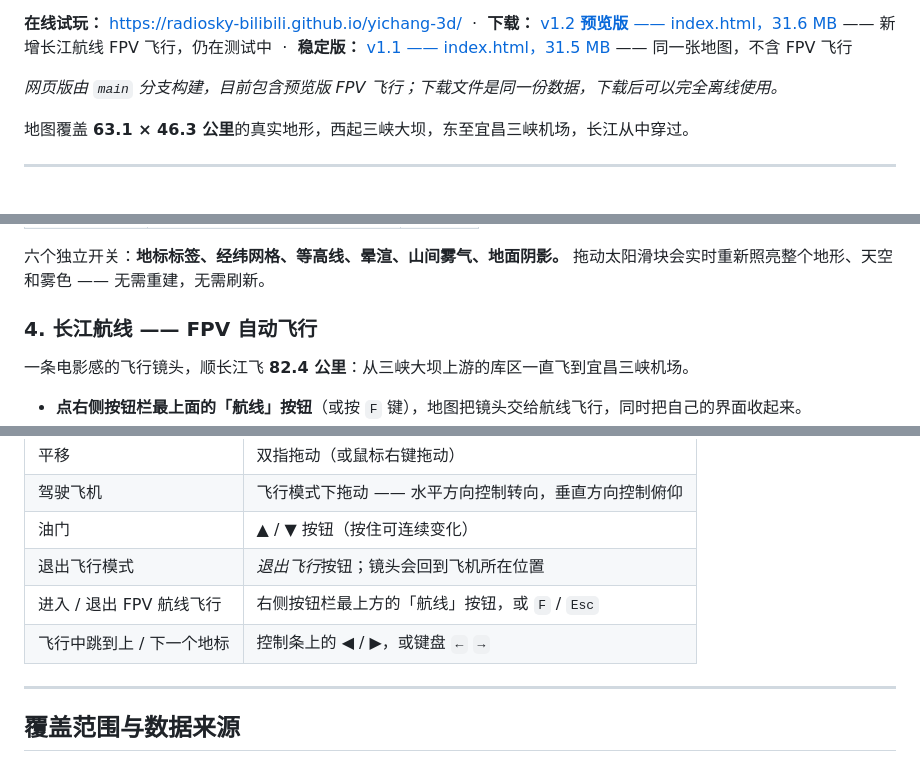
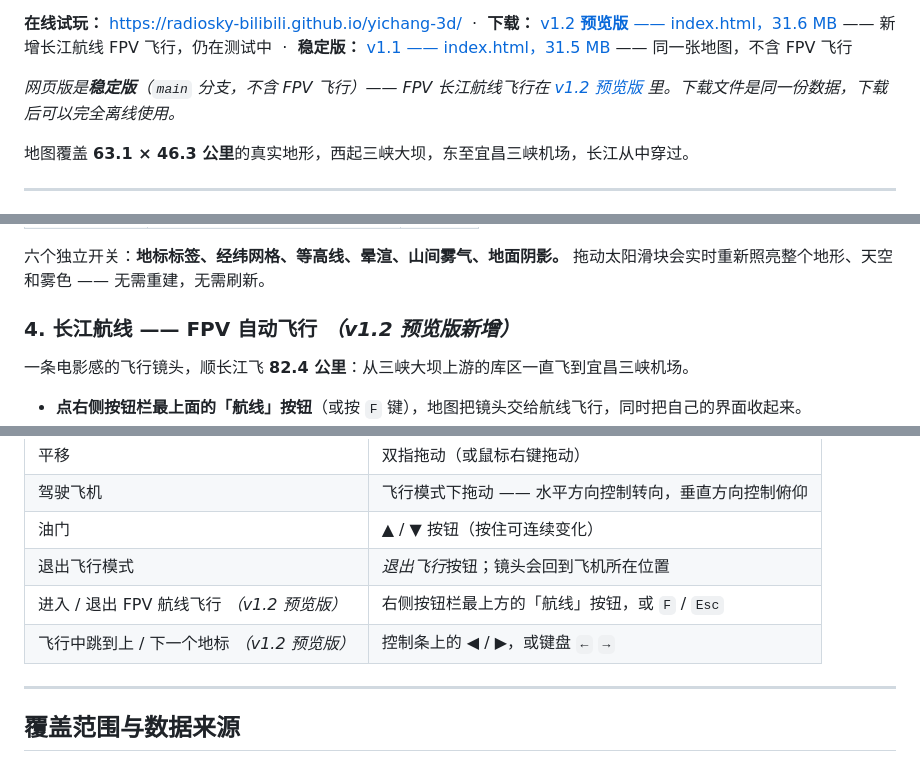
Before and after one commit to Radiosky-bilibili/yichang-3d, a Markdown page: README.zh-CN.md, 3 parts joined by grey strips. Rendered like a GitHub page.

```diff
--- a/README.zh-CN.md
+++ b/README.zh-CN.md
@@ -12,7 +12,7 @@
 &nbsp;·&nbsp; **下载：** [v1.2 **预览版** —— index.html，31.6 MB](https://github.com/Radiosky-bilibili/yichang-3d/releases/download/v1.2/index.html) —— 新增长江航线 FPV 飞行，仍在测试中
 &nbsp;·&nbsp; **稳定版：** [v1.1 —— index.html，31.5 MB](https://github.com/Radiosky-bilibili/yichang-3d/releases/download/v1.1/index.html) —— 同一张地图，不含 FPV 飞行
 
-*网页版由 `main` 分支构建，目前包含预览版 FPV 飞行；下载文件是同一份数据，下载后可以完全离线使用。*
+*网页版是**稳定版**（`main` 分支，不含 FPV 飞行）—— FPV 长江航线飞行在 [v1.2 预览版](https://github.com/Radiosky-bilibili/yichang-3d/releases/tag/v1.2) 里。下载文件是同一份数据，下载后可以完全离线使用。*
 
 地图覆盖 **63.1 × 46.3 公里**的真实地形，西起三峡大坝，东至宜昌三峡机场，长江从中穿过。
 
@@ -50,7 +50,7 @@
 
 六个独立开关：**地标标签、经纬网格、等高线、晕渲、山间雾气、地面阴影。** 拖动太阳滑块会实时重新照亮整个地形、天空和雾色 —— 无需重建，无需刷新。
 
-### 4. 长江航线 —— FPV 自动飞行
+### 4. 长江航线 —— FPV 自动飞行 *（v1.2 预览版新增）*
 
 一条电影感的飞行镜头，顺长江飞 **82.4 公里**：从三峡大坝上游的库区一直飞到宜昌三峡机场。
 
@@ -109,8 +109,8 @@
 | 驾驶飞机 | 飞行模式下拖动 —— 水平方向控制转向，垂直方向控制俯仰 |
 | 油门 | ▲ / ▼ 按钮（按住可连续变化） |
 | 退出飞行模式 | *退出飞行*按钮；镜头会回到飞机所在位置 |
-| 进入 / 退出 FPV 航线飞行 | 右侧按钮栏最上方的「航线」按钮，或 `F` / `Esc` |
-| 飞行中跳到上 / 下一个地标 | 控制条上的 ◀ / ▶，或键盘 `←` `→` |
+| 进入 / 退出 FPV 航线飞行 *（v1.2 预览版）* | 右侧按钮栏最上方的「航线」按钮，或 `F` / `Esc` |
+| 飞行中跳到上 / 下一个地标 *（v1.2 预览版）* | 控制条上的 ◀ / ▶，或键盘 `←` `→` |
 
 ---
 
```
Also changed, not shown: other parts of README.zh-CN.md (+1 -1 lines), README.md (+5 -6 lines).
